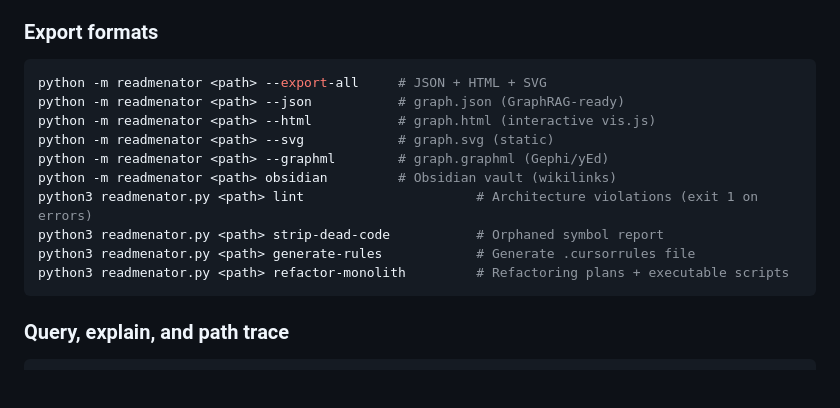
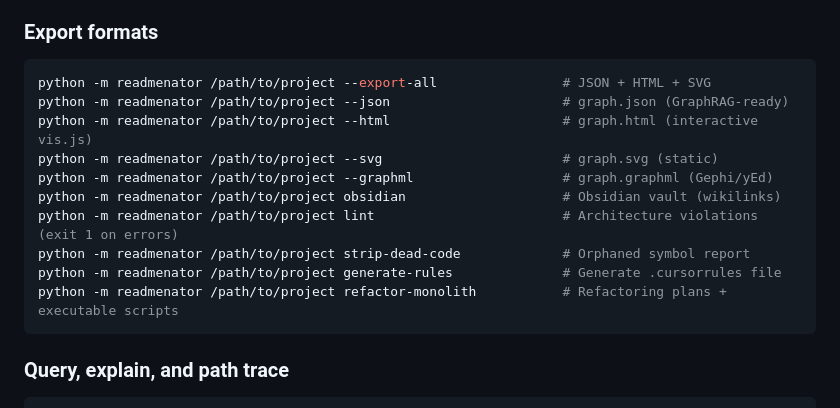
Before and after one commit to grisuno/ReadMenator, a Markdown page: README.md, the part around the change. Rendered like a GitHub page; blank space fills up the shorter version.

````diff
--- a/README.md
+++ b/README.md
@@ -61,16 +61,16 @@ Creates `KNOWLEDGE_BASE.md` with Table of Contents, Statistics Dashboard, Archit
 ### Export formats
 
 ```bash
-python -m readmenator <path> --export-all     # JSON + HTML + SVG
-python -m readmenator <path> --json           # graph.json (GraphRAG-ready)
-python -m readmenator <path> --html           # graph.html (interactive vis.js)
-python -m readmenator <path> --svg            # graph.svg (static)
-python -m readmenator <path> --graphml        # graph.graphml (Gephi/yEd)
-python -m readmenator <path> obsidian         # Obsidian vault (wikilinks)
-python3 readmenator.py <path> lint                      # Architecture violations (exit 1 on errors)
-python3 readmenator.py <path> strip-dead-code           # Orphaned symbol report
-python3 readmenator.py <path> generate-rules            # Generate .cursorrules file
-python3 readmenator.py <path> refactor-monolith         # Refactoring plans + executable scripts
+python -m readmenator /path/to/project --export-all                # JSON + HTML + SVG
+python -m readmenator /path/to/project --json                      # graph.json (GraphRAG-ready)
+python -m readmenator /path/to/project --html                      # graph.html (interactive vis.js)
+python -m readmenator /path/to/project --svg                       # graph.svg (static)
+python -m readmenator /path/to/project --graphml                   # graph.graphml (Gephi/yEd)
+python -m readmenator /path/to/project obsidian                    # Obsidian vault (wikilinks)
+python -m readmenator /path/to/project lint                        # Architecture violations (exit 1 on errors)
+python -m readmenator /path/to/project strip-dead-code             # Orphaned symbol report
+python -m readmenator /path/to/project generate-rules              # Generate .cursorrules file
+python -m readmenator /path/to/project refactor-monolith           # Refactoring plans + executable scripts
 ```
 
 ### Query, explain, and path trace
````
